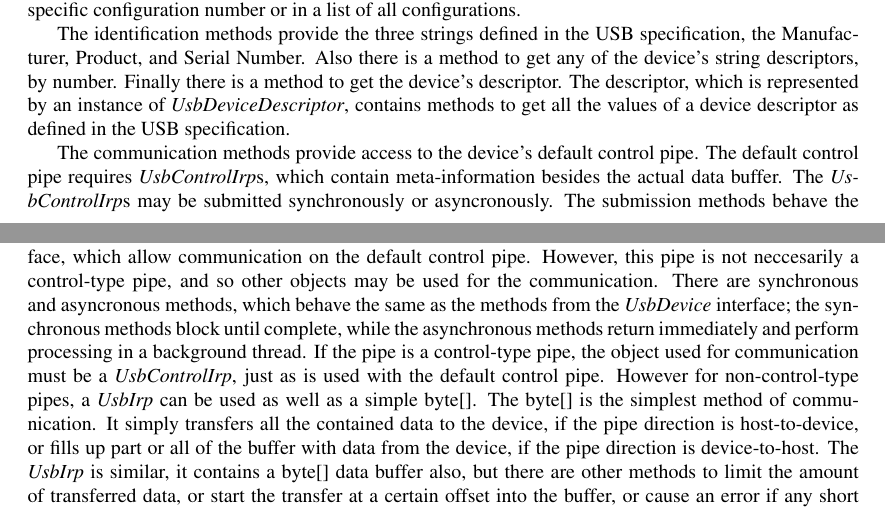
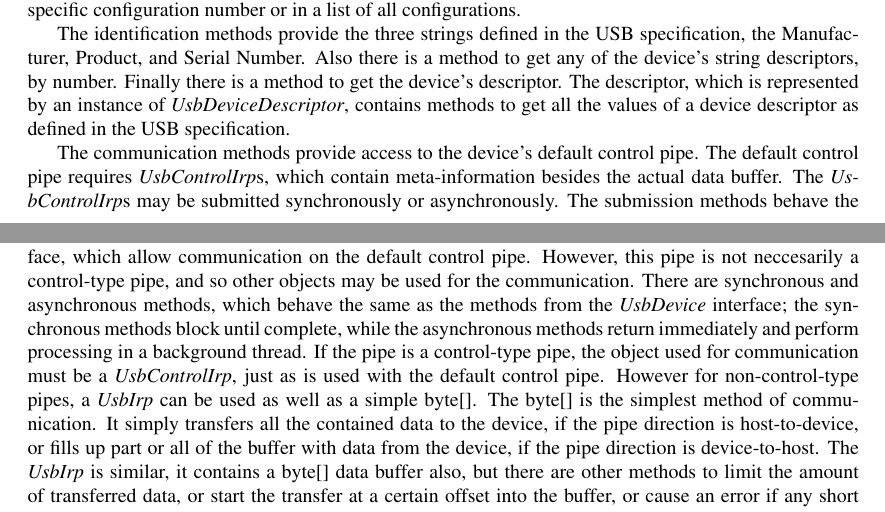
Before and after one commit to javax-usb/javax-usb, a LaTeX document (docs/src/jsr80.tex): two parts of pages 9 and 14 of 25, joined at a grey line, cut so that both start at the same text. Compiled offline with pdfLaTeX.

Commit message:
spelling fix

```diff
--- a/docs/src/jsr80.tex
+++ b/docs/src/jsr80.tex
@@ -195,7 +195,7 @@ defined in the USB specification.
 The communication methods provide access to the device's default control
 pipe.  The default control pipe requires \myinterface{UsbControlIrp}s, which contain
 meta-information besides the actual data buffer.  The \myinterface{UsbControlIrp}s
-may be submitted synchronously or asyncronously.  The submission methods
+may be submitted synchronously or asynchronously.  The submission methods
 behave the same, except the synchronous submission method blocks until
 the submission is complete, essentially meaning all data has been transferred.
 The asynchronous submission method does not block, but returns as soon as
@@ -322,7 +322,7 @@ The communication methods are similar to the communication methods
 from the \myinterface{UsbDevice} interface, which allow communication on the default
 control pipe.  However, this pipe is not neccesarily a control-type pipe,
 and so other objects may be used for the communication.  There are
-synchronous and asyncronous methods, which behave the same as the
+synchronous and asynchronous methods, which behave the same as the
 methods from the \myinterface{UsbDevice} interface; the synchronous methods block
 until complete, while the asynchronous methods return immediately
 and perform processing in a background thread.  If the pipe is a
```
Also changed, not shown: docs/jsr80.pdf.
